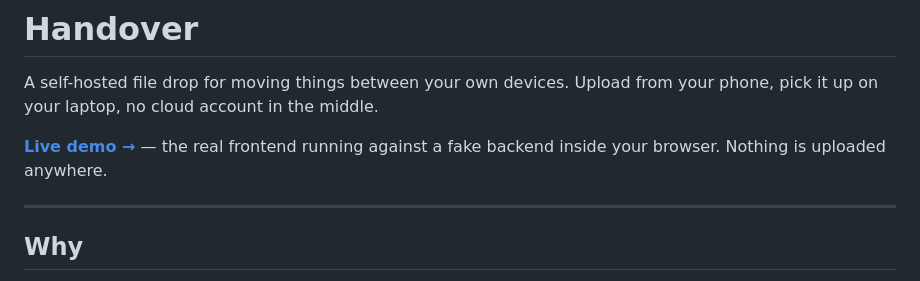
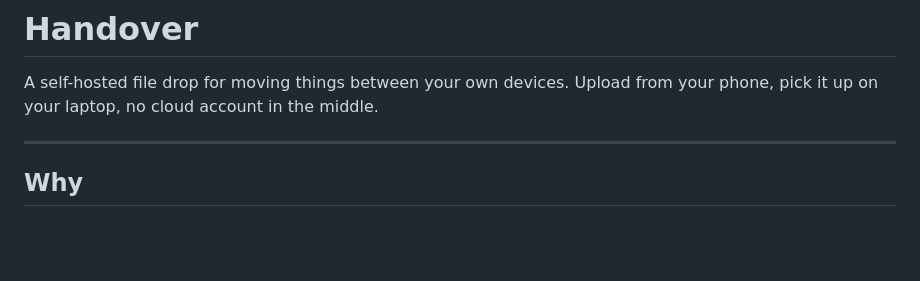
Before and after one commit to SchndrDavid/Handover, a Markdown page: README.md, the part around the change. GitHub-like rendering; blank space fills up the shorter version.

Commit message:
Remove live demo link from README
Removed live demo link from the README.

```diff
--- a/README.md
+++ b/README.md
@@ -2,9 +2,6 @@
 
 A self-hosted file drop for moving things between your own devices. Upload from
 your phone, pick it up on your laptop, no cloud account in the middle.
-
-**[Live demo →](https://handover.schndrdavid.eu)** — the real frontend running
-against a fake backend inside your browser. Nothing is uploaded anywhere.
 
 ---
 
```
